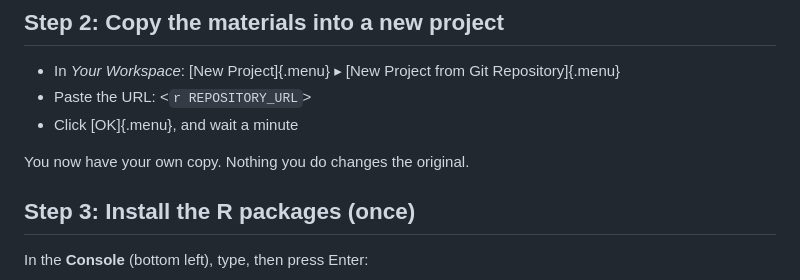
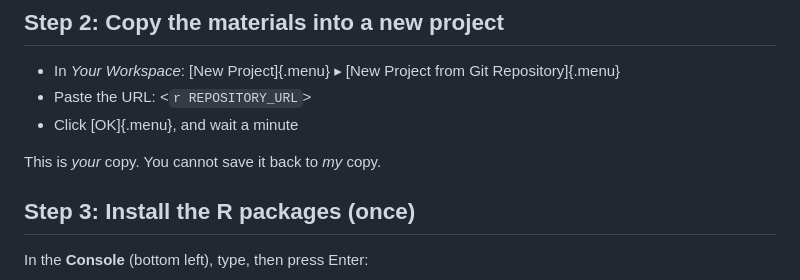
Before and after one commit to larsvilhuber/reproducible-documents, a Markdown page: presentation/20-quarto-posit-cloud.md, the part around the change. Drawn GitHub-style.

Commit message:
Edit Quarto slides
Co-Authored-By: Claude Opus 5.5 <noreply@anthropic.com>

```diff
--- a/presentation/20-quarto-posit-cloud.md
+++ b/presentation/20-quarto-posit-cloud.md
@@ -24,7 +24,7 @@
 - Paste the URL: <`r REPOSITORY_URL`>
 - Click [OK]{.menu}, and wait a minute
 
-You now have your own copy. Nothing you do changes the original.
+This is *your* copy. You cannot save it back to *my* copy.
 
 ## Step 3: Install the R packages (once)
 
```
